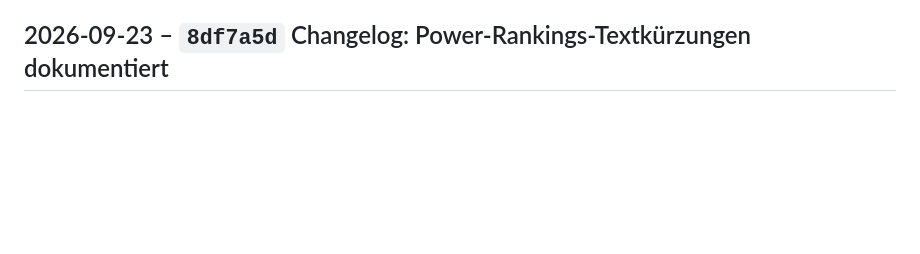
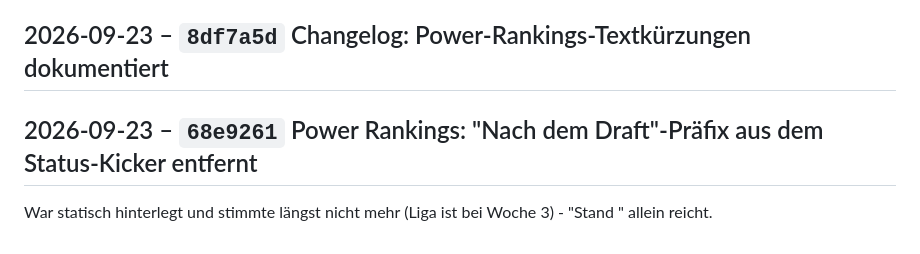
Before and after one commit to RadoSantar/draft-room, a Markdown page: docs/CHANGELOG.md, the part around the change. Drawn GitHub-style; blank space fills up the shorter version.

Commit message:
Changelog: Power Rankings: "Nach dem Draft"-Präfix aus dem Status-Kicker entfernt

```diff
--- a/docs/CHANGELOG.md
+++ b/docs/CHANGELOG.md
@@ -1092,3 +1092,8 @@ bleiben erhalten. Nebenbei bemerkt: der Transaktionen-Absatz behauptete noch
 (alle Wochen starten eingeklappt) nicht mehr, jetzt korrigiert.
 
 ## 2026-09-23 – `8df7a5d` Changelog: Power-Rankings-Textkürzungen dokumentiert
+
+## 2026-09-23 – `68e9261` Power Rankings: "Nach dem Draft"-Präfix aus dem Status-Kicker entfernt
+
+War statisch hinterlegt und stimmte längst nicht mehr (Liga ist bei
+Woche 3) - "Stand <Datum>" allein reicht.
```
